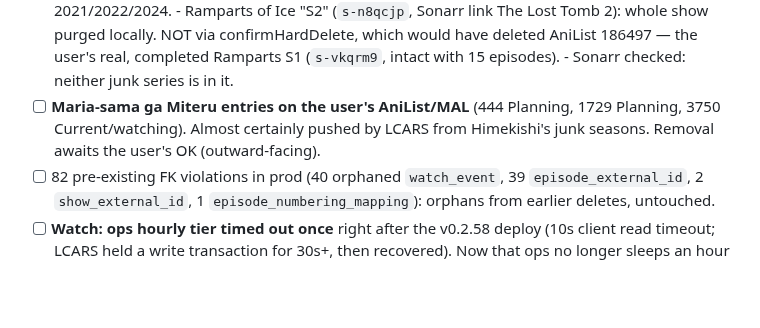
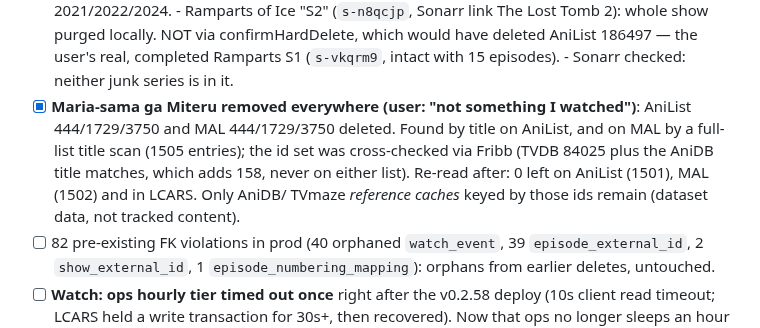
Before and after one commit to drostan80/starfleet, a Markdown page: NEXT_UP.md, the part around the change. GitHub-like rendering; blank space fills up the shorter version.

Commit message:
docs: Maria-sama removed from AniList, MAL and LCARS
Co-Authored-By: Claude Opus 5.5 <noreply@anthropic.com>
Claude-Session: https://claude.ai/code/session_01ApSFjSrdgmjeL1rXpz2g4A

```diff
--- a/NEXT_UP.md
+++ b/NEXT_UP.md
@@ -88,10 +88,14 @@ still treated "LCARS season N" as "TVDB season N".
         have deleted AniList 186497 — the user's real, completed Ramparts
         S1 (`s-vkqrm9`, intact with 15 episodes).
       - Sonarr checked: neither junk series is in it.
-- [ ] **Maria-sama ga Miteru entries on the user's AniList/MAL** (444
-      Planning, 1729 Planning, 3750 Current/watching). Almost certainly
-      pushed by LCARS from Himekishi's junk seasons. Removal awaits the
-      user's OK (outward-facing).
+- [x] **Maria-sama ga Miteru removed everywhere (user: "not something I
+      watched")**: AniList 444/1729/3750 and MAL 444/1729/3750 deleted. Found
+      by title on AniList, and on MAL by a full-list title scan (1505
+      entries); the id set was cross-checked via Fribb (TVDB 84025 plus the
+      AniDB title matches, which adds 158, never on either list). Re-read
+      after: 0 left on AniList (1501), MAL (1502) and in LCARS. Only AniDB/
+      TVmaze *reference caches* keyed by those ids remain (dataset data, not
+      tracked content).
 - [ ] 82 pre-existing FK violations in prod (40 orphaned `watch_event`, 39
       `episode_external_id`, 2 `show_external_id`, 1
       `episode_numbering_mapping`): orphans from earlier deletes, untouched.
```
